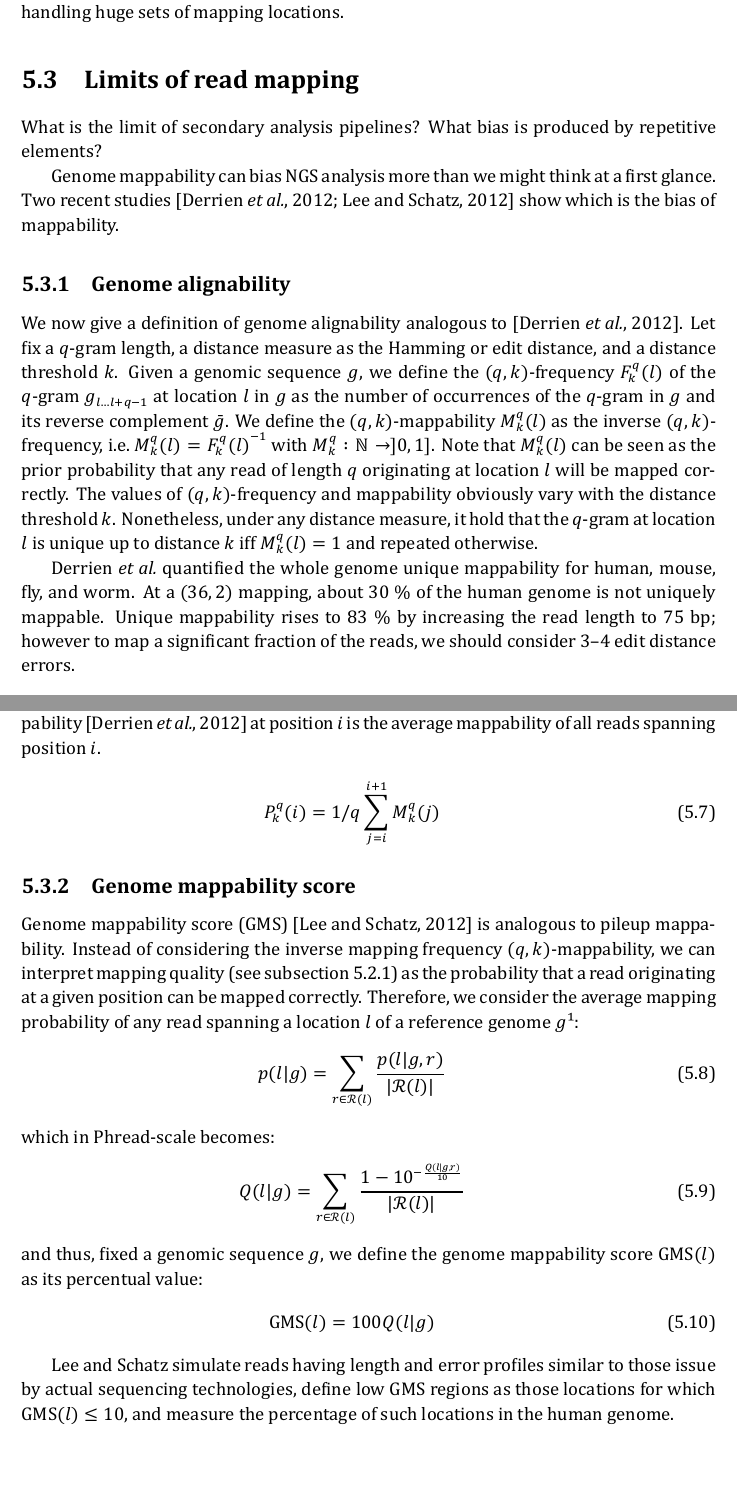
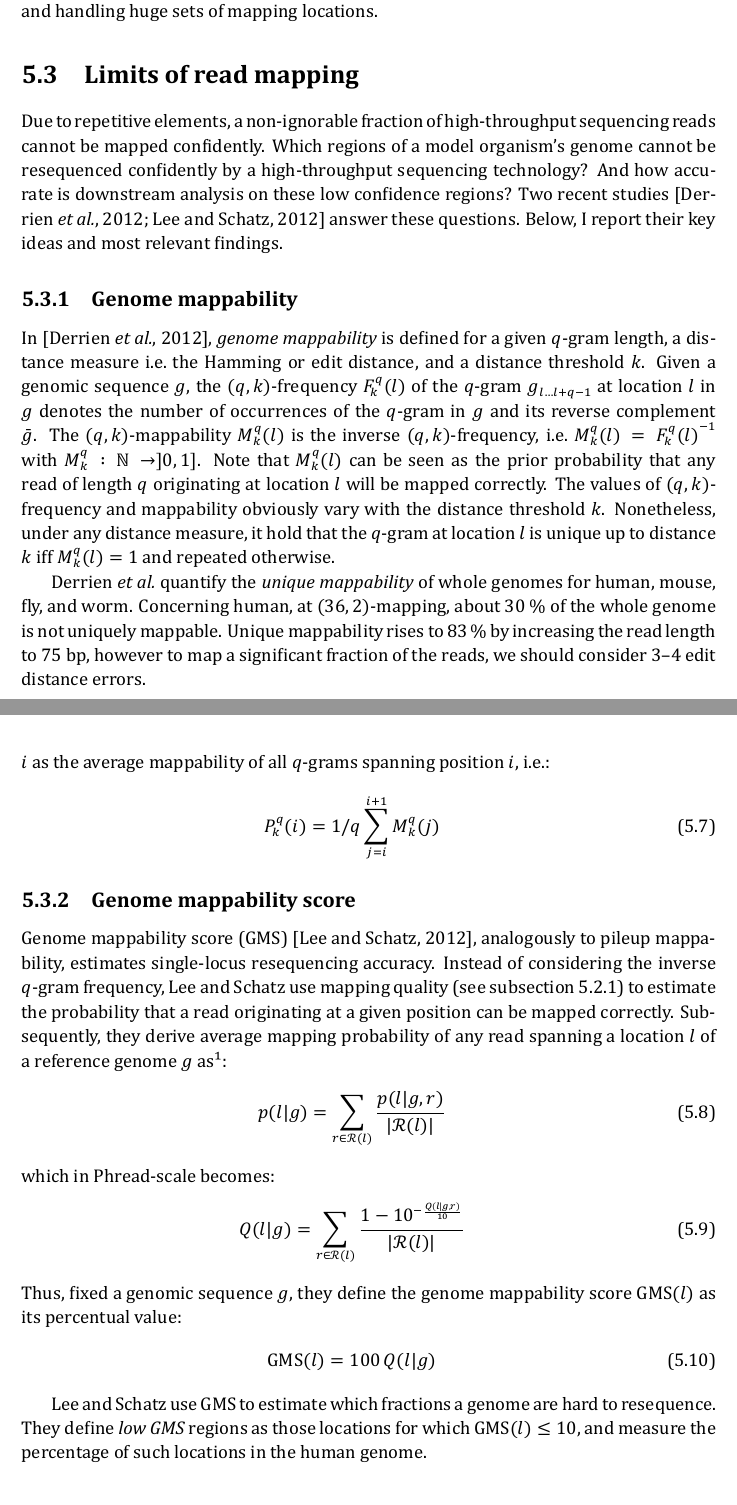
Before and after one commit to esiragusa/phd, a LaTeX thesis (thesis.tex, which reads scripts/app_readmapping.tex): two parts of pages 69 and 70 of 112, joined at a grey line, cut so that both start at the same text. The pictures show the PDF file thesis.pdf that the author committed with the source.

Commit message:
Mappability

```diff
--- a/scripts/app_readmapping.tex
+++ b/scripts/app_readmapping.tex
@@ -169,21 +169,11 @@ A practical challenge of all-mapping is represented by reporting and handling hu
 \section{Limits of read mapping}
 \label{sec:mappability}
 
-What is the limit of secondary analysis pipelines?
-What bias is produced by repetitive elements?
+Due to repetitive elements, a non-ignorable fraction of high-throughput sequencing reads cannot be mapped confidently.
+Which regions of a model organism's genome cannot be resequenced confidently by a high-throughput sequencing technology?
+And how accurate is downstream analysis on these low confidence regions?
+Two recent studies \citep{Derrien2012, Lee2012} answer these questions.
+Below, I report their key ideas and most relevant findings.
 
-Genome mappability can bias NGS analysis more than we might think at a first glance.
-Two recent studies \citep{Derrien2012, Lee2012} show which is the bias of mappability.
+\subsection{Genome mappability}
 
-%Reassembling a genome from HTS reads is a non-trivial task, not only in \emph{de novo} assembly but also in \emph{reference-guided} plans.
-%The difficulty of this task is caused by two aspects of the sequencing data: the shortness of the reads and the artefacts they contain.
-%Sequencing artefacts can be spotted by looking at consensus alignments obtained from piled-up reads, and eventually at their base quality scores.
-%It goes without saying that this method of error correction is prerogative of confident consensus alignments.
-
-%As the confidence of consensus alignments increases with higher coverage, in general, deeper sequencing helps to recover from sequencing errors.
-%Still, alignment confidence is strictly related to read length, in conjunction with a third aspect strictly inherent to the donor genome: its repeats content.
-%Some reads cannot be confidently assigned to one single mapping locations.
-
-\subsection{Genome alignability}
-
-We now give a definition of genome alignability analogous to \citep{Derrien2012}.
@@ -193,3 +182,4 @@ We define the $(q,k)$-mappability $M^q_k(l)$ as the inverse $(q,k)$-frequency, \
+The $(q,k)$-mappability $M^q_k(l)$ is the inverse $(q,k)$-frequency, \ie $M^q_k(l) = {F^q_k(l)}^{-1}$ with $M^q_k : \N \rightarrow ]0,1]$.
 Note that $M^q_k(l)$ can be seen as the prior probability that any read of length $q$ originating at location $l$ will be mapped correctly.
 The values of $(q,k)$-frequency and mappability obviously vary with the distance threshold $k$. Nonetheless, under any distance measure, it hold that the $q$-gram at location $l$ is unique up to distance $k$ iff $M^q_k(l) = 1$ and repeated otherwise.
 
@@ -205,18 +195,24 @@ The values of $(q,k)$-frequency and mappability obviously vary with the distance
 %\end{eqnarray}
 %Thus, we would expect any $q$-gram of length $\log_{4}2n$ to occur about once in a genomic sequence of length $n$.
 %Sticking to these assumption, in the human genome ($n \approx 3\cdot10^9$) almost all 17-mers would be unique, on fly ($n \approx 1.2\cdot10^8$) all 15-mers, on worm ($n \approx 4.2\cdot10^7$) all 13-mers.
+
 %However, the $q$-gram distribution of model genomes does not fit the uniform bernoulli distribution.
 %In \citep{?} the $k$-mers distribution can be approximated by a double Pareto log-normal distribution, \ie a distribution with a heavy tail.
 %This is a result of the evolution of genomes being driven by gene duplications, retrotransposons \citep{?}.
-
 %Consequently, we would expect 36~bp reads produced by early Illumina sequencers to induce an almost perfect mappability.
 %However, reads have to be mapped approximately to the reference genome.
 %The expected number of approximate occurrences of a $k$-mer is higher than the exact one.
 %Thus the above estimate is a lower bound.
 
-\citeauthor{Derrien2012} quantified the whole genome unique mappability for human, mouse, fly, and worm.
-At a $(36,2)$ mapping, about 30~\% of the human genome is not uniquely mappable.
-Unique mappability rises to 83~\% by increasing the read length to 75~bp; however to map a significant fraction of the reads, we should consider 3--4 edit distance errors.
+\citeauthor{Derrien2012} quantify the \emph{unique mappability} of whole genomes for human, mouse, fly, and worm.
+Concerning human, at $(36,2)$-mapping, about 30~\% of the whole genome is not uniquely mappable.
+Unique mappability rises to 83~\% by increasing the read length to 75~bp, however to map a significant fraction of the reads, we should consider 3--4 edit distance errors.
+%The uniqueome plays an important role in ChIP-seq experiments.
+%It is common practice \citep{?} to rely on short (36~bp) reads and discard the non-unique ones.
+%Not only a significant fraction of the sequencing data is thrown out.
+%Worse than that, we end up with holes in 30~\% of the genome.
+%A ChIP-seq peak caller considering multi-reads calls up to 30~\% more peaks.
+%Cite regions of of biological relevance \eg 5S rRNA, and clinical relevance \eg HLA-A.
 
 \begin{table}[h]
 \begin{center}
@@ -243,9 +230,9 @@ P^q_k(i) = 1/q \sum_{j=i}^{i+1}{M^q_k(j)}
 
 \subsection{Genome mappability score}
 
-Genome mappability score (GMS) \citep{Lee2012} is analogous to pileup mappability.
-Instead of considering the inverse mapping frequency $(q,k)$-mappability, we can interpret mapping quality (see subsection~\ref{sub:mapqual}) as the probability that a read originating at a given position can be mapped correctly. %which is effectively a probabilistic mappability measure,
-Therefore, we consider the average mapping probability of any read spanning a location $l$ of a reference genome $g$\footnote{Equation~3 in \citep{Lee2012} is not precise, please refer to our equation~\ref{eq:gms}.}:
+Genome mappability score (GMS) \citep{Lee2012}, analogously to pileup mappability, estimates single-locus resequencing accuracy.
+Instead of considering the inverse $q$-gram frequency, \citeauthor{Lee2012} use mapping quality (see subsection~\ref{sub:mapqual}) to estimate the probability that a read originating at a given position can be mapped correctly.
+Subsequently, they derive average mapping probability of any read spanning a location $l$ of a reference genome $g$ as\footnote{Equation~3 in \citep{Lee2012} is not precise, please consider to equation~\ref{eq:gms}.}:
 \begin{eqnarray}
 \label{eq:gms}
 p(l|g) = \sum_{r \in \mathcal{R}(l)}{\frac{p(l|g,r)}{|\mathcal{R}(l)|}}
@@ -254,12 +241,15 @@ which in Phread-scale becomes:
 \begin{eqnarray}
 Q(l|g) = \sum_{r \in \mathcal{R}(l)}{\frac{1 - 10^{-\frac{Q(l|g,r)}{10}}}{|\mathcal{R}(l)|}}
 \end{eqnarray}
-and thus, fixed a genomic sequence $g$, we define the genome mappability score $\text{GMS}(l)$ as its percentual value:
+Thus, fixed a genomic sequence $g$, they define the genome mappability score $\text{GMS}(l)$ as its percentual value:
 \begin{eqnarray}
-\text{GMS}(l) = 100 Q(l|g)
+\text{GMS}(l) = 100 \, Q(l|g)
 \end{eqnarray}
 
-\citeauthor{Lee2012} simulate reads having length and error profiles similar to those issue by actual sequencing technologies, define low GMS regions as those locations for which $\text{GMS}(l) \leq 10$, and measure the percentage of such locations in the human genome.
+\citeauthor{Lee2012} use GMS to estimate which fractions a genome are hard to resequence.
+%First, they simulate reads having length and error profiles similar to those issue by actual sequencing technologies.
+%Then, they map them with BWA (see section \ref{sec:background:mappers:bwa}).
+They define \emph{low GMS} regions as those locations for which $\text{GMS}(l) \leq 10$, and measure the percentage of such locations in the human genome.
 
 \begin{table}[h]
 \begin{center}
```
Also changed, not shown: thesis.pdf, scripts/app_readmapping.tex (20 more changed lines).
